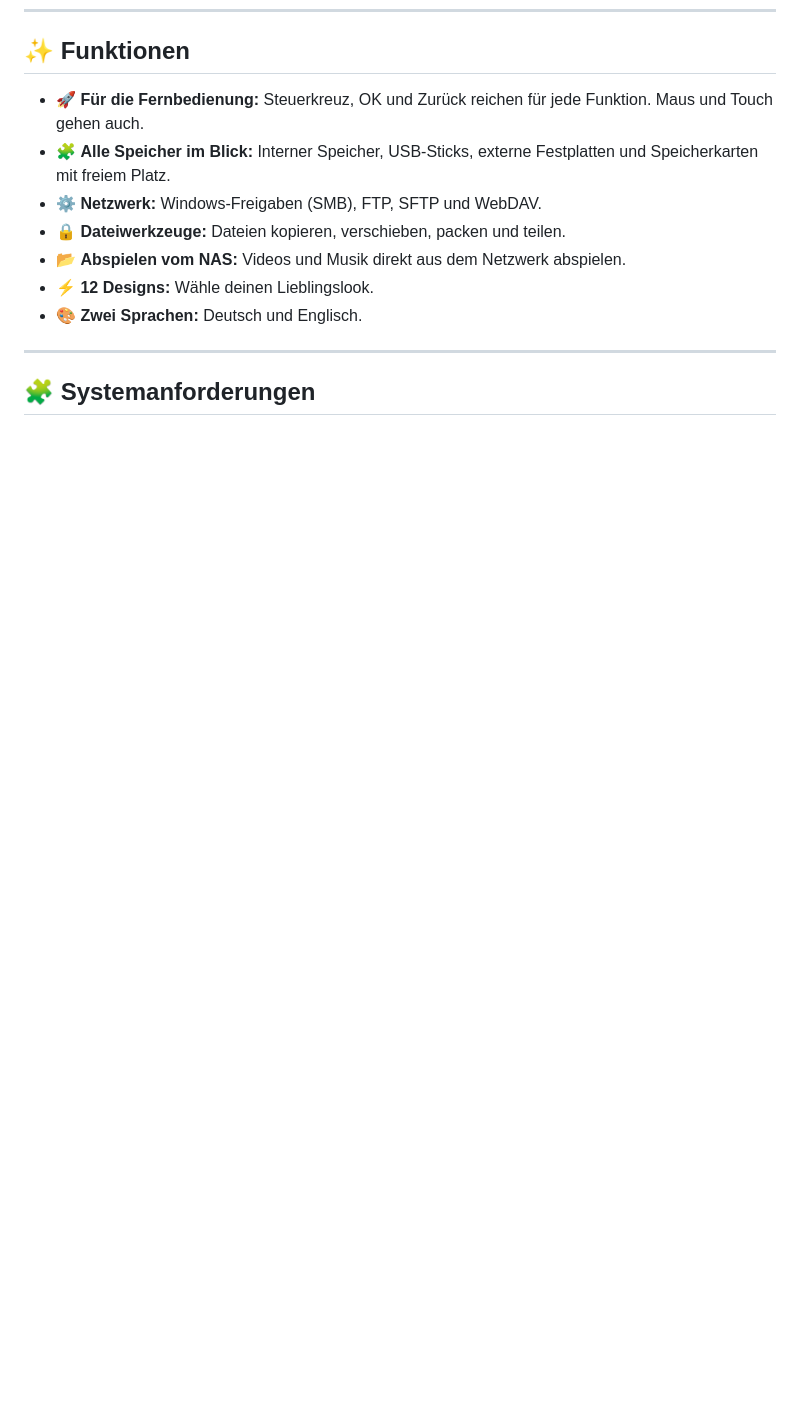
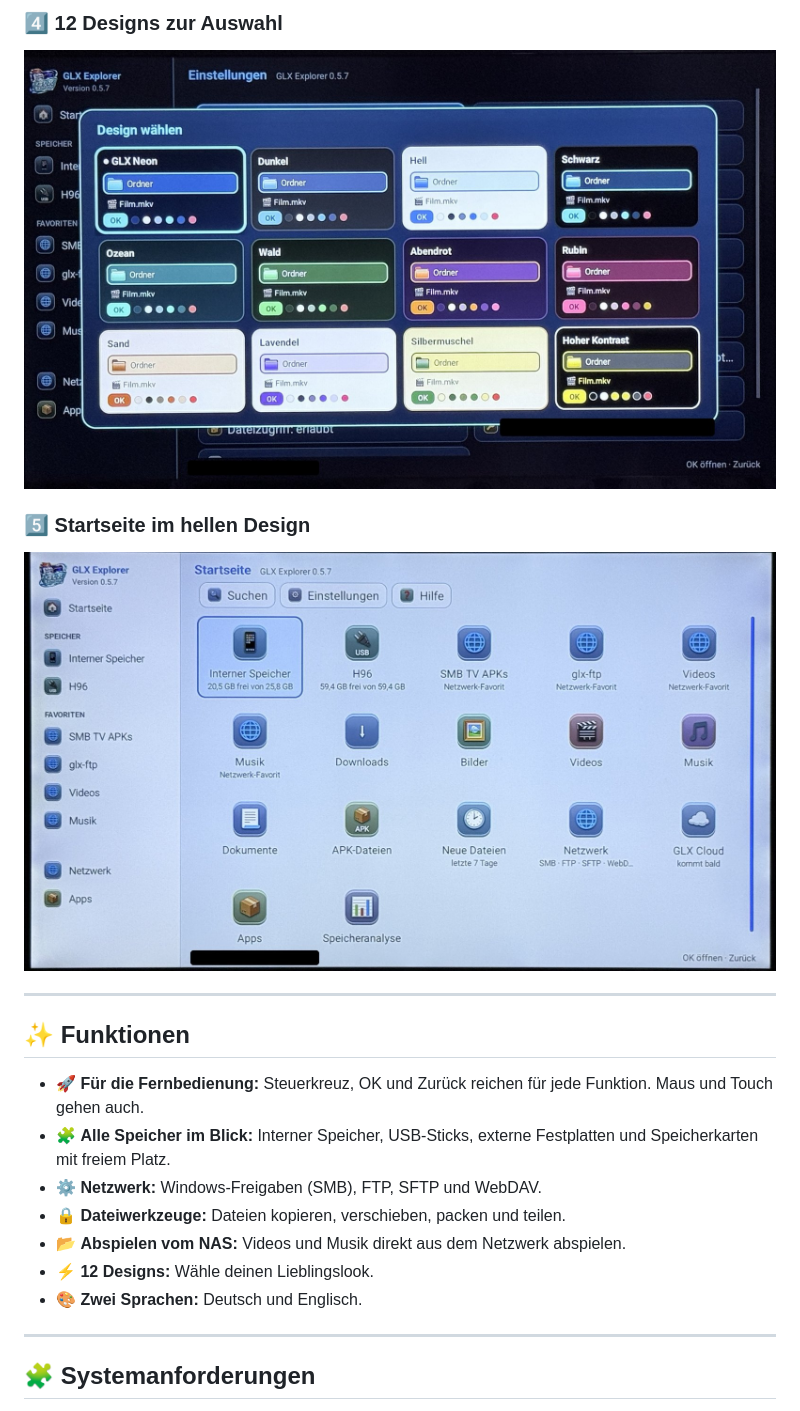
Before and after one commit to Dreamdancer100/GLX-Explorer-TV, a Markdown page: README.de.md, the part around one of its changes. Drawn GitHub-style; pictures changed too: screenshots/04-designs.jpg (added), screenshots/05-light-design.jpg (added); blank space fills up the shorter version.

```diff
--- a/README.de.md
+++ b/README.de.md
@@ -76,3 +90,13 @@ Teste 14 Tage lang alles ohne Einschränkung. Danach schaltest du GLX Explorer T
+### 4️⃣ 12 Designs zur Auswahl
+
+<p align="center"><img src="screenshots/04-designs.jpg" alt="12 Designs zur Auswahl" width="850"></p>
+
+### 5️⃣ Startseite im hellen Design
+
+<p align="center"><img src="screenshots/05-light-design.jpg" alt="Startseite im hellen Design" width="850"></p>
+
+---
+
 ## ✨ Funktionen
 
 - 🚀 **Für die Fernbedienung:** Steuerkreuz, OK und Zurück reichen für jede Funktion. Maus und Touch gehen auch.
```
Also changed, not shown: other parts of README.de.md (+14 -0 lines), README.md (+24 -0 lines), screenshots/01-start.jpg (added), screenshots/02-network-folder.jpg (added), screenshots/03-settings.jpg (added).
